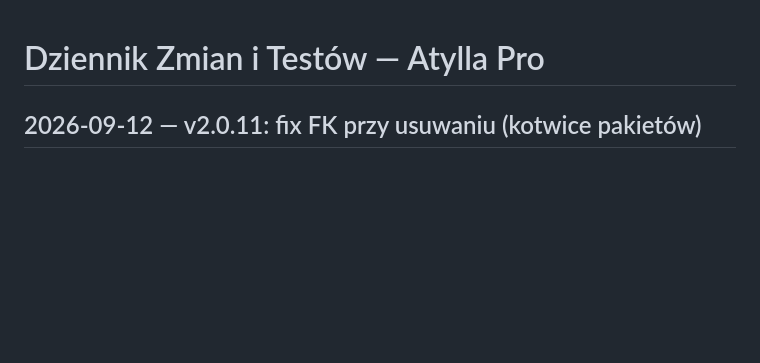
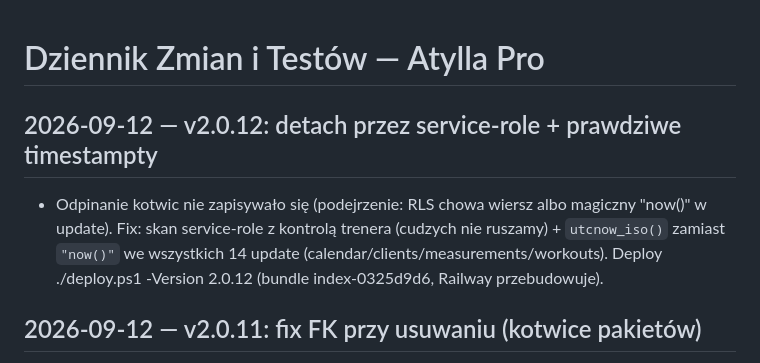
Before and after one commit to Masta1991/atylla-pro, a Markdown page: LOG.md, the part around the change. Drawn GitHub-style; blank space fills up the shorter version.

Commit message:
docs: LOG + handoff po deployu v2.0.12

```diff
--- a/LOG.md
+++ b/LOG.md
@@ -1,4 +1,7 @@
 # Dziennik Zmian i Testów — Atylla Pro
+
+## 2026-09-12 — v2.0.12: detach przez service-role + prawdziwe timestampty
+- Odpinanie kotwic nie zapisywało się (podejrzenie: RLS chowa wiersz albo magiczny "now()" w update). Fix: skan service-role z kontrolą trenera (cudzych nie ruszamy) + `utcnow_iso()` zamiast `"now()"` we wszystkich 14 update (calendar/clients/measurements/workouts). Deploy ./deploy.ps1 -Version 2.0.12 (bundle index-0325d9d6, Railway przebudowuje).
 
 ## 2026-09-12 — v2.0.11: fix FK przy usuwaniu (kotwice pakietów)
 - Log Railway: DELETE łamał `client_packages_start_training_id_fkey` (RESTRICT) — Adam ma ZAMKNIĘTY pakiet z kotwicą na tym treningu (stąd flaga START bez aktywnego pakietu). Fix: `_detach_anchors` odpina start/koniec przed DELETE (też w kopiowaniu/czyszczeniu tygodnia). Deploy ./deploy.ps1 -Version 2.0.11 (bundle index-2e4dcd6d, Railway przebudowuje).
```
